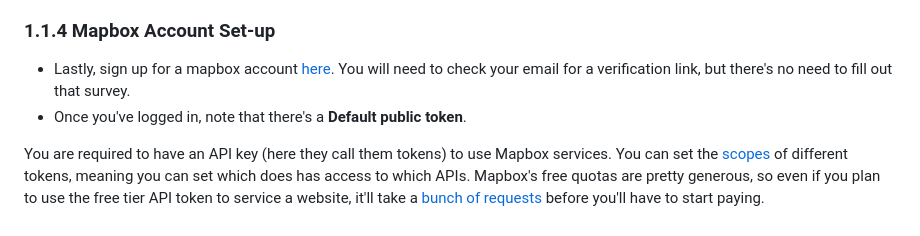
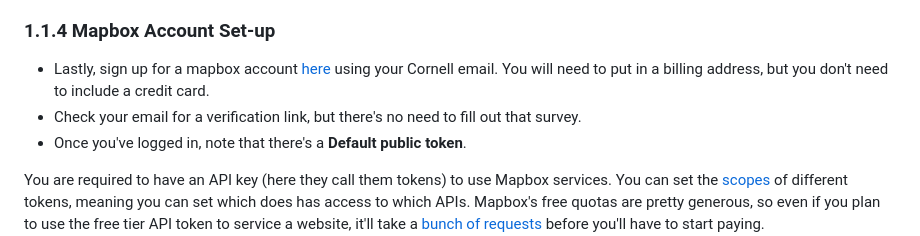
Before and after one commit to iamwfx/crs_3850_5850_mapping_countermapping, a Markdown page: Week6_mapbox1/README.md, the part around the change. GitHub-like rendering.

```diff
--- a/Week6_mapbox1/README.md
+++ b/Week6_mapbox1/README.md
@@ -124,7 +124,8 @@ Next, install a text editor onto your computer. There are few commons ones that
 
 
 ### 1.1.4 Mapbox Account Set-up
-- Lastly, sign up for a mapbox account [here](https://account.mapbox.com/auth/signin/). You will need to check your email for a verification link, but there's no need to fill out that survey.
+- Lastly, sign up for a mapbox account [here](https://account.mapbox.com/auth/signin/) using your Cornell email. You will need to put in a billing address, but you don't need to include a credit card.
+- Check your email for a verification link, but there's no need to fill out that survey.
 - Once you've logged in, note that there's a **Default public token**.
 
 You are required to have an API key (here they call them tokens) to use Mapbox services. You can set the [scopes](https://docs.mapbox.com/accounts/guides/tokens/#scopes) of different tokens, meaning you can set which does has access to which APIs. Mapbox's free quotas are pretty generous, so even if you plan to use the free tier API token to service a website, it'll take a [bunch of requests](https://www.mapbox.com/pricing) before you'll have to start paying.
```
